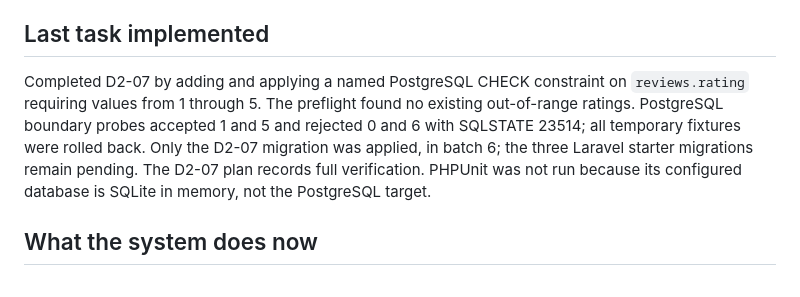
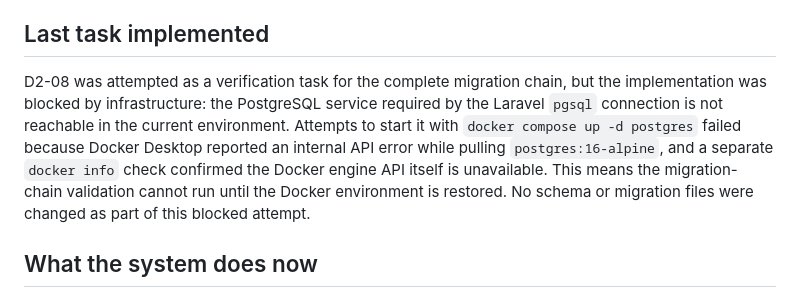
Before and after one commit to LSCAR23/caribeops, a Markdown page: MEMORY.md, the part around the change. GitHub-like rendering.

Commit message:
D2-08 — Test the Complete Migration Chain

```diff
--- a/MEMORY.md
+++ b/MEMORY.md
@@ -15,7 +15,7 @@
 
 ## Last task implemented
 
-Completed D2-07 by adding and applying a named PostgreSQL CHECK constraint on `reviews.rating` requiring values from 1 through 5. The preflight found no existing out-of-range ratings. PostgreSQL boundary probes accepted 1 and 5 and rejected 0 and 6 with SQLSTATE 23514; all temporary fixtures were rolled back. Only the D2-07 migration was applied, in batch 6; the three Laravel starter migrations remain pending. The D2-07 plan records full verification. PHPUnit was not run because its configured database is SQLite in memory, not the PostgreSQL target.
+D2-08 was attempted as a verification task for the complete migration chain, but the implementation was blocked by infrastructure: the PostgreSQL service required by the Laravel `pgsql` connection is not reachable in the current environment. Attempts to start it with `docker compose up -d postgres` failed because Docker Desktop reported an internal API error while pulling `postgres:16-alpine`, and a separate `docker info` check confirmed the Docker engine API itself is unavailable. This means the migration-chain validation cannot run until the Docker environment is restored. No schema or migration files were changed as part of this blocked attempt.
 
 ## What the system does now
 
```
Also changed, not shown: docs/plans/d2-08-test-the-complete-migration-chain.md (added, +131 -0 lines).
